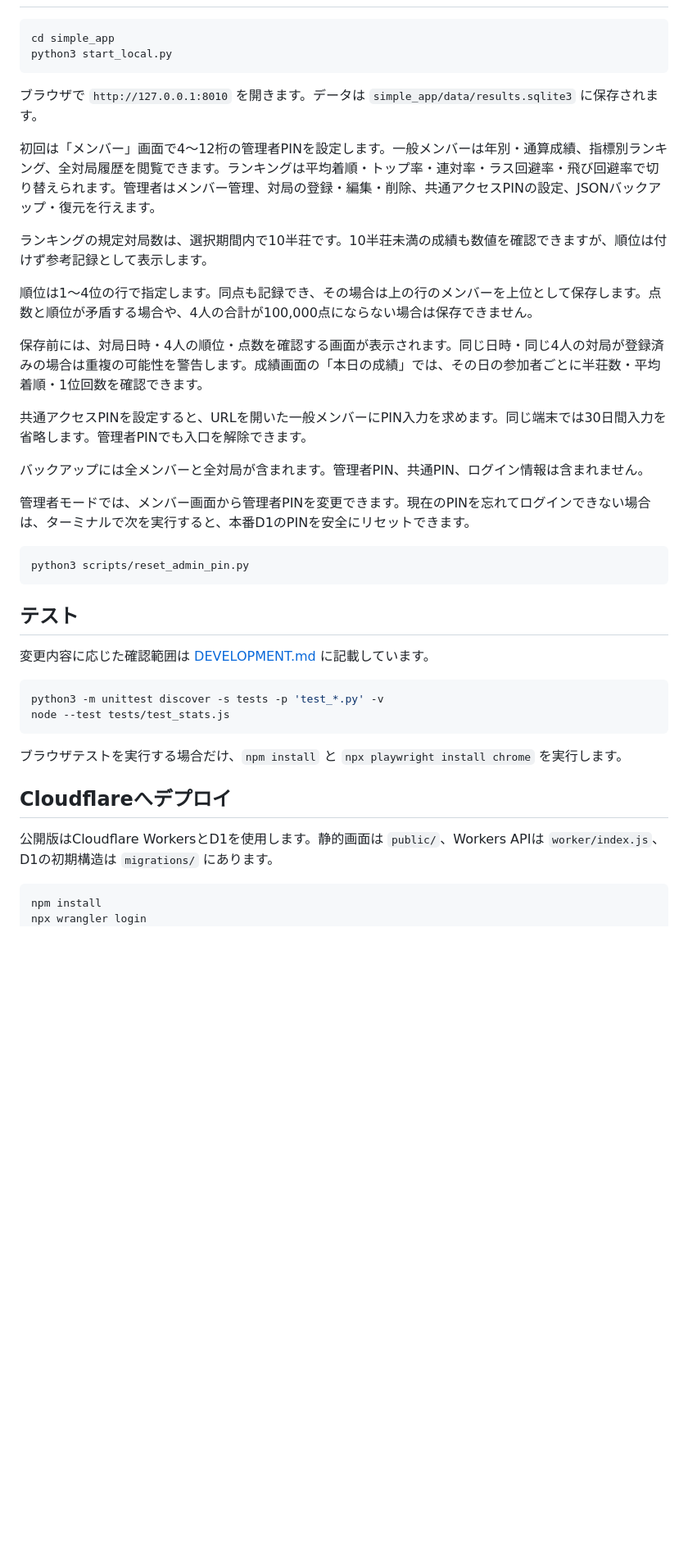
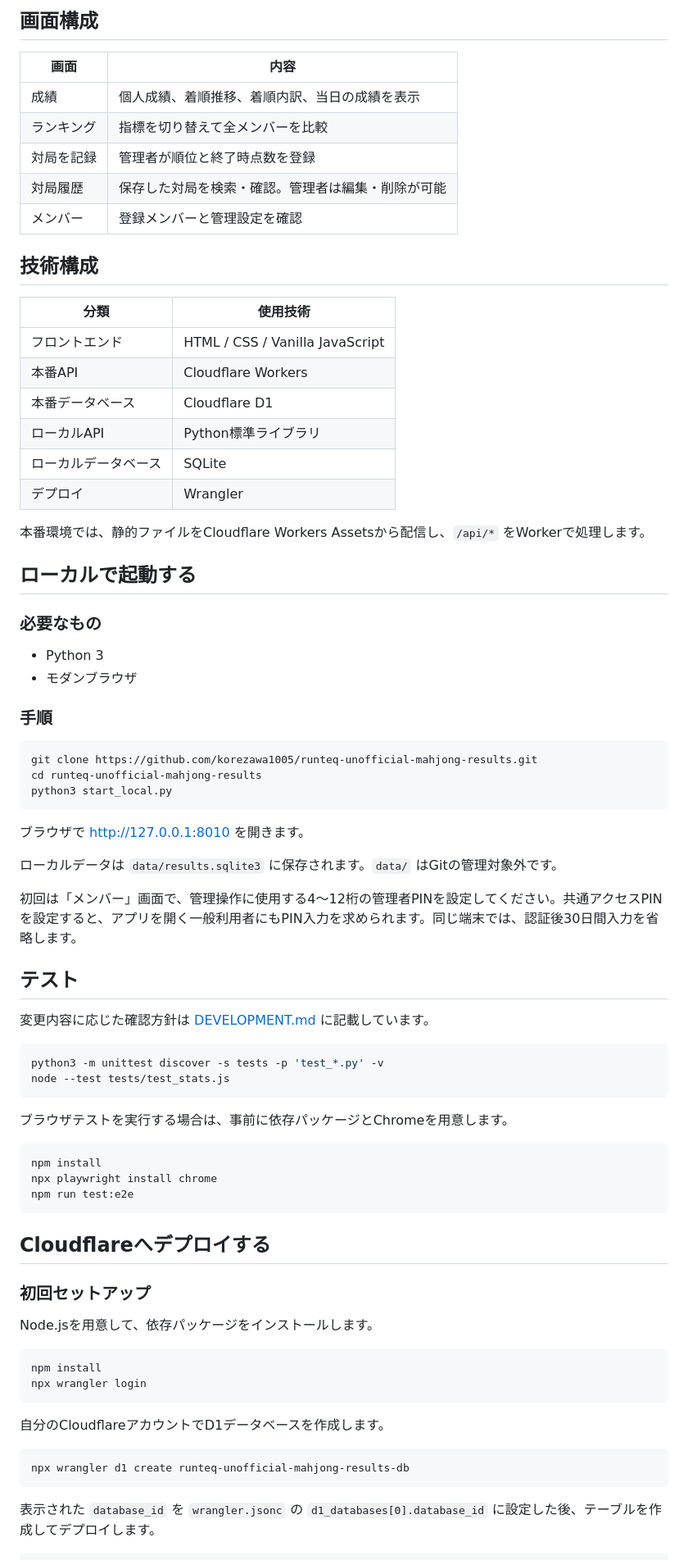
Before and after one commit to korezawa1005/runteq-unofficial-mahjong-results, a Markdown page: README.md, the part around one of its changes. Shown at 82% size. Rendered like a GitHub page; blank space fills up the shorter version.

Commit message:
docs: expand public project README

````diff
--- a/README.md
+++ b/README.md
@@ -10,45 +59,82 @@ RUNTEQ非公式麻雀サークルの四人麻雀・半荘の順位と終了時
+## 画面構成
+
+| 画面 | 内容 |
+| --- | --- |
+| 成績 | 個人成績、着順推移、着順内訳、当日の成績を表示 |
+| ランキング | 指標を切り替えて全メンバーを比較 |
+| 対局を記録 | 管理者が順位と終了時点数を登録 |
+| 対局履歴 | 保存した対局を検索・確認。管理者は編集・削除が可能 |
+| メンバー | 登録メンバーと管理設定を確認 |
+
+## 技術構成
+
+| 分類 | 使用技術 |
+| --- | --- |
+| フロントエンド | HTML / CSS / Vanilla JavaScript |
+| 本番API | Cloudflare Workers |
+| 本番データベース | Cloudflare D1 |
+| ローカルAPI | Python標準ライブラリ |
+| ローカルデータベース | SQLite |
+| デプロイ | Wrangler |
+
+本番環境では、静的ファイルをCloudflare Workers Assetsから配信し、`/api/*` をWorkerで処理します。
+
+## ローカルで起動する
+
+### 必要なもの
+
+- Python 3
+- モダンブラウザ
+
+### 手順
 
 ```sh
-cd simple_app
+git clone https://github.com/korezawa1005/runteq-unofficial-mahjong-results.git
+cd runteq-unofficial-mahjong-results
 python3 start_local.py
 ```
 
-ブラウザで `http://127.0.0.1:8010` を開きます。データは `simple_app/data/results.sqlite3` に保存されます。
+ブラウザで <http://127.0.0.1:8010> を開きます。
 
-初回は「メンバー」画面で4〜12桁の管理者PINを設定します。一般メンバーは年別・通算成績、指標別ランキング、全対局履歴を閲覧できます。ランキングは平均着順・トップ率・連対率・ラス回避率・飛び回避率で切り替えられます。管理者はメンバー管理、対局の登録・編集・削除、共通アクセスPINの設定、JSONバックアップ・復元を行えます。
+ローカルデータは `data/results.sqlite3` に保存されます。`data/` はGitの管理対象外です。
 
-ランキングの規定対局数は、選択期間内で10半荘です。10半荘未満の成績も数値を確認できますが、順位は付けず参考記録として表示します。
-
-順位は1〜4位の行で指定します。同点も記録でき、その場合は上の行のメンバーを上位として保存します。点数と順位が矛盾する場合や、4人の合計が100,000点にならない場合は保存できません。
-
-保存前には、対局日時・4人の順位・点数を確認する画面が表示されます。同じ日時・同じ4人の対局が登録済みの場合は重複の可能性を警告します。成績画面の「本日の成績」では、その日の参加者ごとに半荘数・平均着順・1位回数を確認できます。
-
-共通アクセスPINを設定すると、URLを開いた一般メンバーにPIN入力を求めます。同じ端末では30日間入力を省略します。管理者PINでも入口を解除できます。
-
-バックアップには全メンバーと全対局が含まれます。管理者PIN、共通PIN、ログイン情報は含まれません。
-
-管理者モードでは、メンバー画面から管理者PINを変更できます。現在のPINを忘れてログインできない場合は、ターミナルで次を実行すると、本番D1のPINを安全にリセットできます。
-
-```sh
-python3 scripts/reset_admin_pin.py
-```
+初回は「メンバー」画面で、管理操作に使用する4〜12桁の管理者PINを設定してください。共通アクセスPINを設定すると、アプリを開く一般利用者にもPIN入力を求められます。同じ端末では、認証後30日間入力を省略します。
 
 ## テスト
 
-変更内容に応じた確認範囲は [DEVELOPMENT.md](DEVELOPMENT.md) に記載しています。
+変更内容に応じた確認方針は [DEVELOPMENT.md](DEVELOPMENT.md) に記載しています。
 
 ```sh
 python3 -m unittest discover -s tests -p 'test_*.py' -v
 node --test tests/test_stats.js
 ```
 
-ブラウザテストを実行する場合だけ、`npm install` と `npx playwright install chrome` を実行します。
+ブラウザテストを実行する場合は、事前に依存パッケージとChromeを用意します。
 
-## Cloudflareへデプロイ
+```sh
+npm install
+npx playwright install chrome
+npm run test:e2e
+```
 
-公開版はCloudflare WorkersとD1を使用します。静的画面は `public/`、Workers APIは `worker/index.js`、D1の初期構造は `migrations/` にあります。
+## Cloudflareへデプロイする
+
+### 初回セットアップ
+
+Node.jsを用意して、依存パッケージをインストールします。
 
 ```sh
 npm install
 npx wrangler login
+```
+
+自分のCloudflareアカウントでD1データベースを作成します。
+
+```sh
+npx wrangler d1 create runteq-unofficial-mahjong-results-db
+```
+
+表示された `database_id` を `wrangler.jsonc` の `d1_databases[0].database_id` に設定した後、テーブルを作成してデプロイします。
+
+```sh
 npm run db:migrate:remote
````
Also changed, not shown: other parts of README.md (+86 -8 lines).
